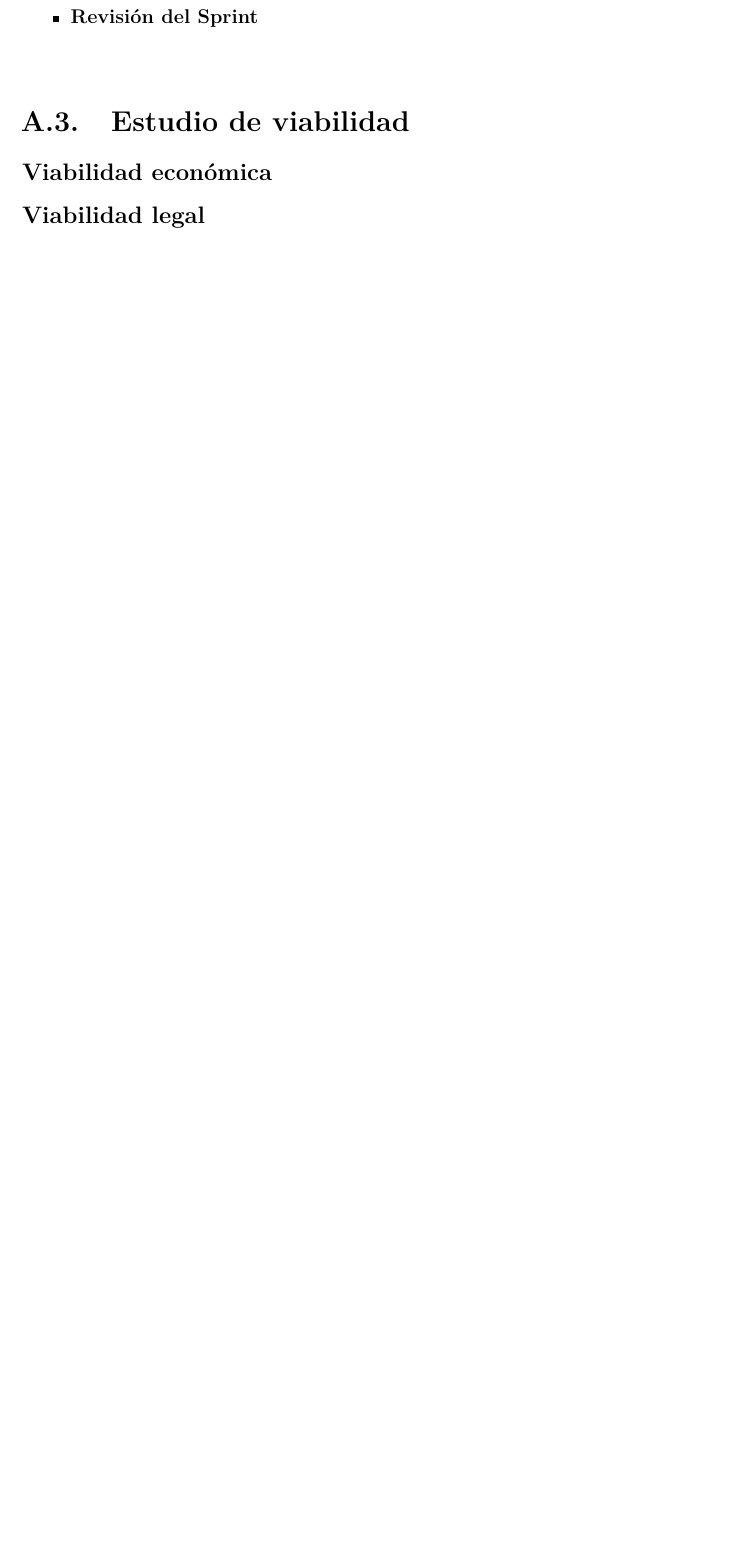
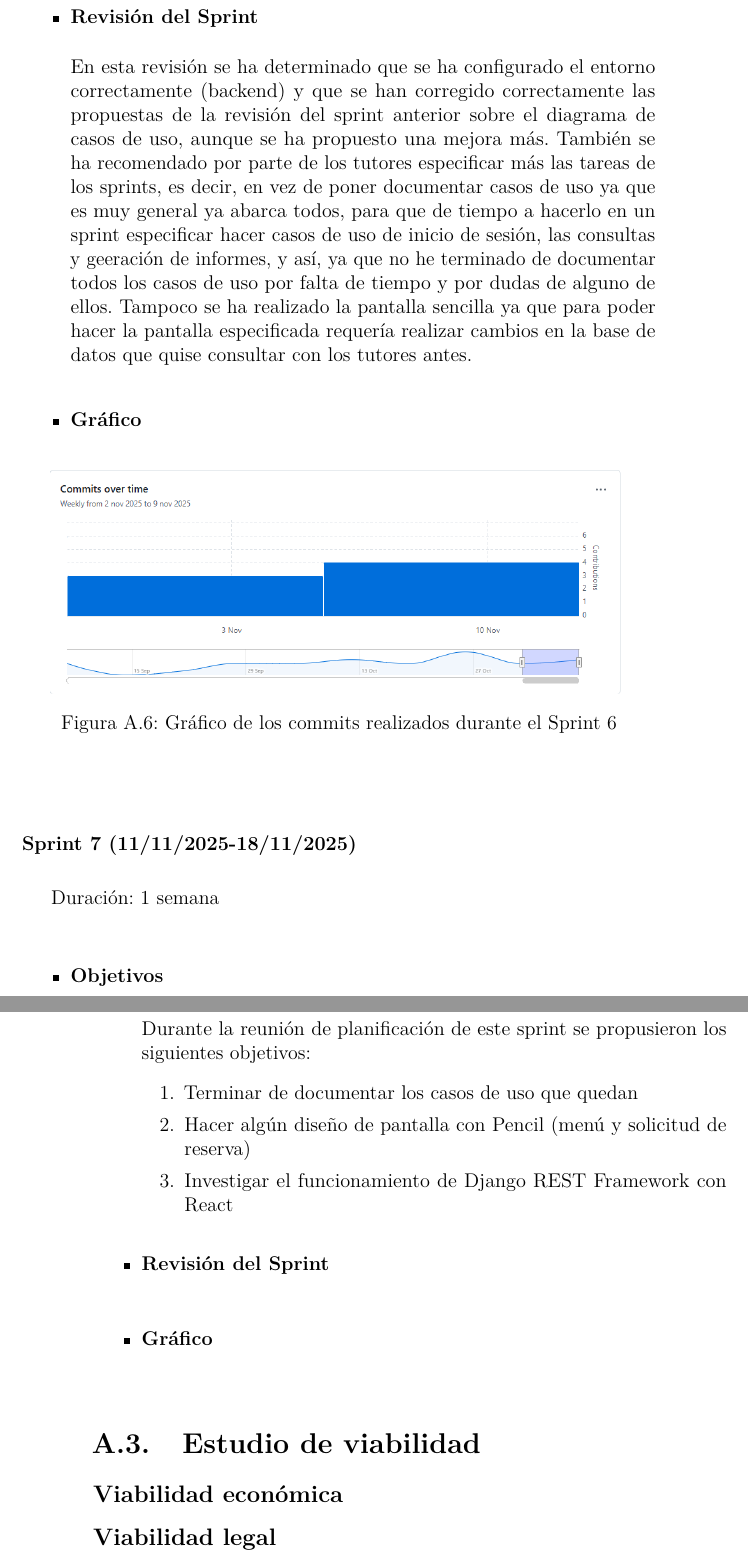
Before and after one commit to rebecacuestaestepar/Trabajo-Fin-de-Grado-2025-2026, a LaTeX book (doc/anexos.tex, which reads doc/tex/A_Plan_proyecto.tex): part of page 13 of 45 before the commit and two parts of pages 13 and 14 of 45 after it, the two joined at a grey line, cut so that both start at the same text, the shorter picture padded with empty space. Compiled offline with pdfLaTeX.

Commit message:
Actualización de sprints

```diff
--- a/doc/tex/A_Plan_proyecto.tex
+++ b/doc/tex/A_Plan_proyecto.tex
@@ -123,10 +123,28 @@ Duración: 3 semanas
 			\item Realizar una pantalla sencilla
 		\end{enumerate}
 		\item\bloque{Revisión del Sprint}
+		En esta revisión se ha determinado que se ha configurado el entorno correctamente (backend) y que se han corregido correctamente las propuestas de la revisión del sprint anterior sobre el diagrama de casos de uso, aunque se ha propuesto una mejora más. También se ha recomendado por parte de los tutores especificar más las tareas de los sprints, es decir, en vez de poner documentar casos de uso ya que es muy general ya abarca todos, para que de tiempo a hacerlo en un sprint especificar hacer casos de uso de inicio de sesión, las consultas y geeración de informes, y así, ya que no he terminado de documentar todos los casos de uso por falta de tiempo y por dudas de alguno de ellos. Tampoco se ha realizado la pantalla sencilla ya que para poder hacer la pantalla especificada requería realizar cambios en la base de datos que quise consultar con los tutores antes.
+		\item\bloque{Gráfico} \imagen{img/Sprint 6.png}{Gráfico de los commits realizados durante el Sprint 6}
 
 	\end{itemize}
 \end{Sprint}
 
+\begin{Sprint}{7}{11/11/2025-18/11/2025}
+	Duración: 1 semana
+	\begin{itemize}
+		\item\bloque{Objetivos}
+		Durante la reunión de planificación de este sprint se propusieron los siguientes objetivos:
+		\begin{enumerate}
+			\item Terminar de documentar los casos de uso que quedan
+			\item Hacer algún diseño de pantalla con Pencil (menú y solicitud de reserva)
+			\item Investigar el funcionamiento de Django REST Framework con React
+		\end{enumerate}
+		\item\bloque{Revisión del Sprint}
+
+		\item\bloque{Gráfico}
+
+	\end{itemize}
+\end{Sprint}
 
 \section{Estudio de viabilidad}
 
```
Also changed, not shown: doc/anexos.pdf.
